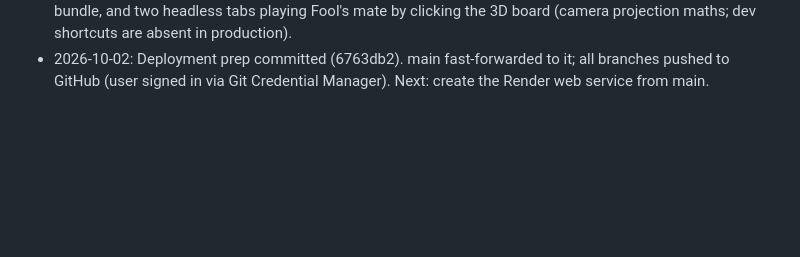
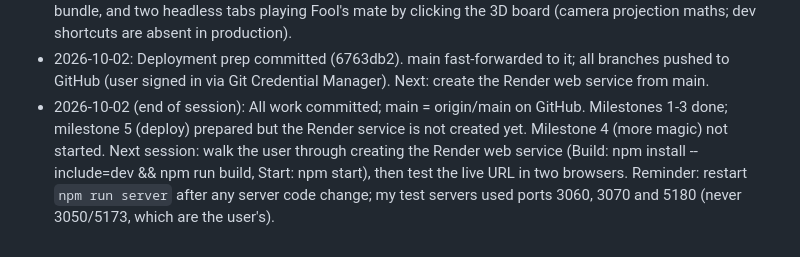
Before and after one commit to nahiyan-al-mahin/enchanted-chess, a Markdown page: memory.md, the part around the change. GitHub-like rendering; blank space fills up the shorter version.

Commit message:
Update progress log at end of session
Co-Authored-By: Claude Opus 5.5 <noreply@anthropic.com>

```diff
--- a/memory.md
+++ b/memory.md
@@ -170,3 +170,11 @@ sounds and music are original (no film names, characters or assets).
 - 2026-10-02: Deployment prep committed (6763db2). main fast-forwarded to
   it; all branches pushed to GitHub (user signed in via Git Credential
   Manager). Next: create the Render web service from main.
+- 2026-10-02 (end of session): All work committed; main = origin/main on
+  GitHub. Milestones 1-3 done; milestone 5 (deploy) prepared but the Render
+  service is not created yet. Milestone 4 (more magic) not started.
+  Next session: walk the user through creating the Render web service
+  (Build: npm install --include=dev && npm run build, Start: npm start),
+  then test the live URL in two browsers. Reminder: restart `npm run
+  server` after any server code change; my test servers used ports 3060,
+  3070 and 5180 (never 3050/5173, which are the user's).
```
